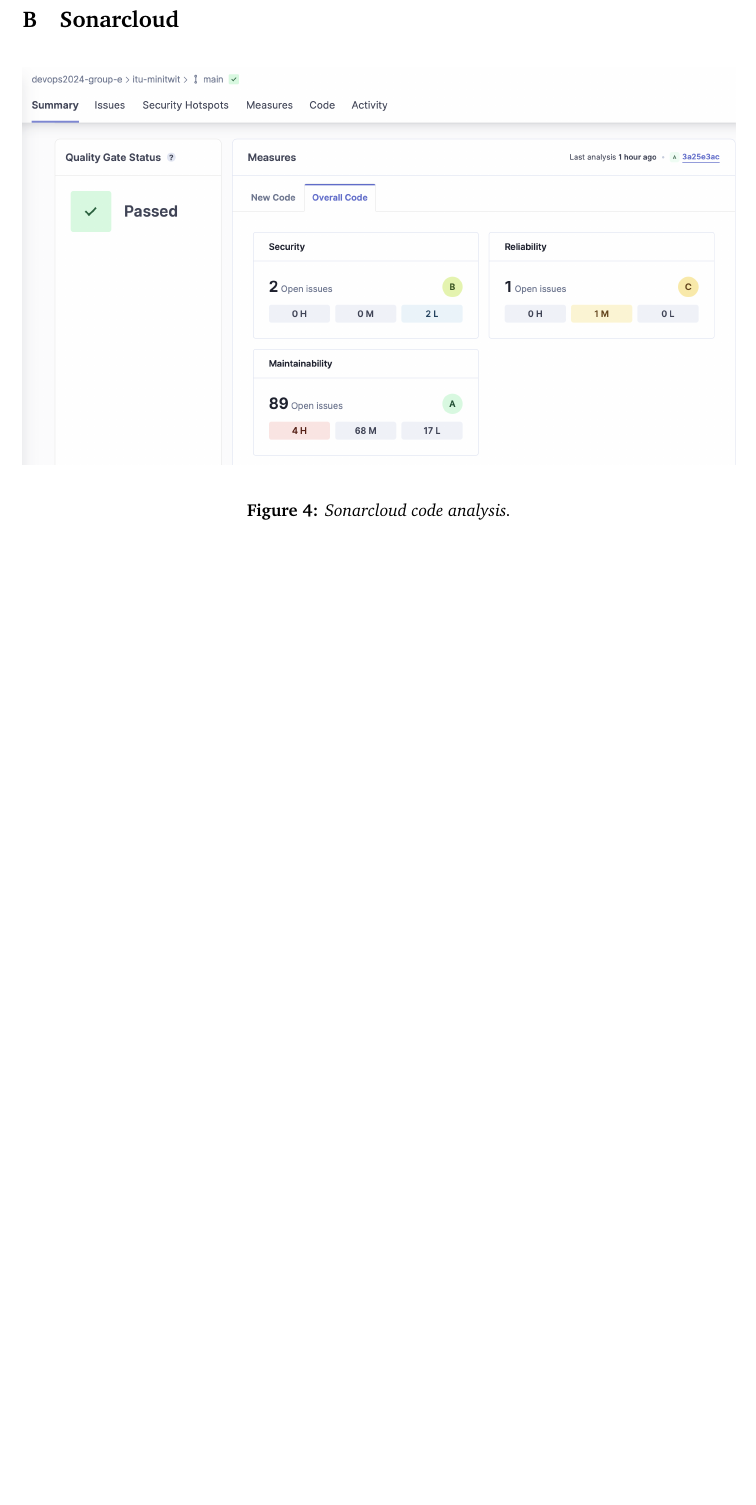
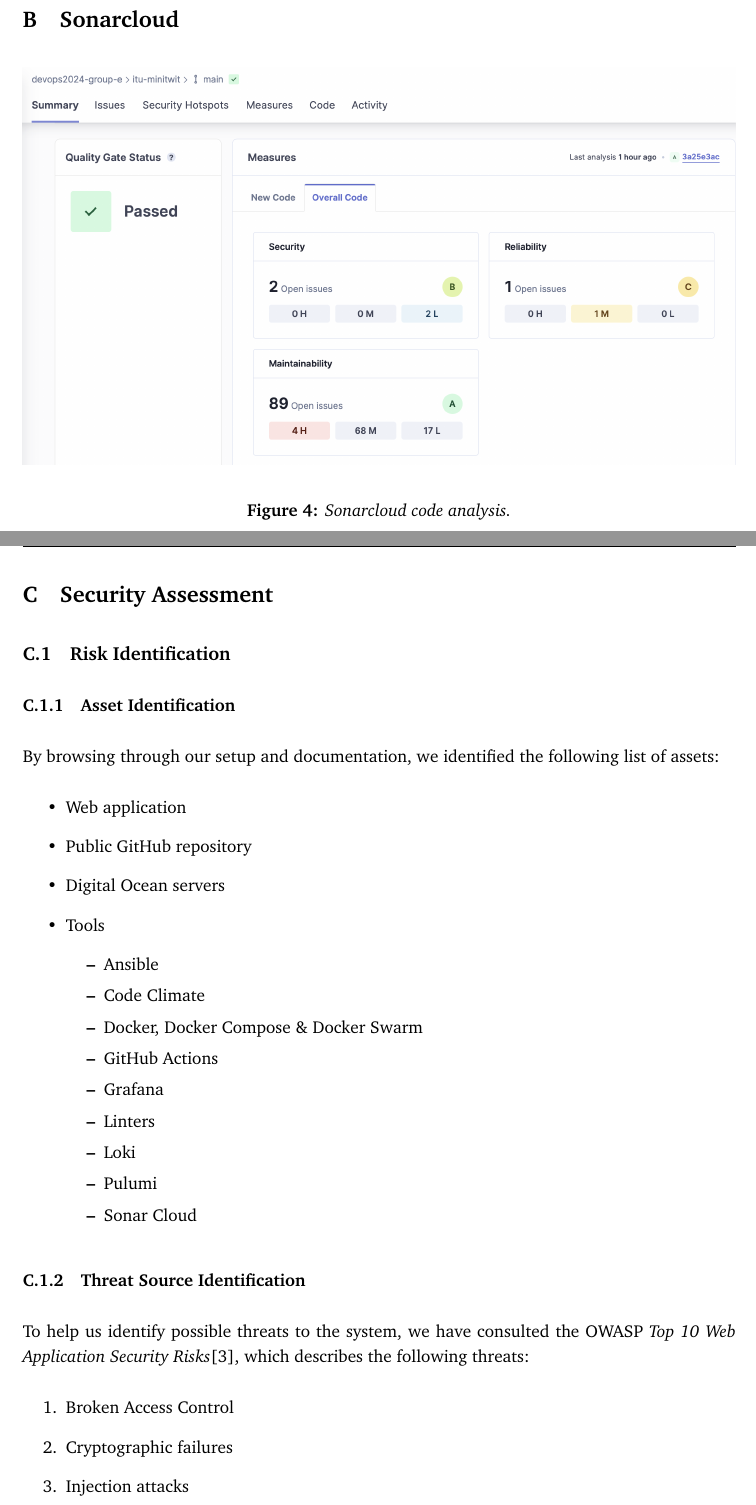
Before and after one commit to devops2024-group-e/itu-minitwit, a LaTeX document (report/main.tex, which reads report/sections/appendices/security-assessment.tex): part of page 8 of 9 before the commit and two parts of pages 9 and 10 of 12 after it, the two joined at a grey line, cut so that both start at the same text, the shorter picture padded with empty space. Compiled offline with pdfLaTeX.

Commit message:
First part of rewritten security assessment

```diff
--- /dev/null
+++ b/report/sections/appendices/security-assessment.tex
@@ -0,0 +1,28 @@
+\section{Security Assessment}
+\subsection{Risk Identification}
+\subsubsection{Asset Identification}
+By browsing through our setup and documentation, we identified the following list of assets:
+\begin{itemize}
+    \item Web application
+    \item Public GitHub repository
+    \item Digital Ocean servers
+    \item Tools
+    \begin{itemize}
+        \item Ansible
+        \item Code Climate
+        \item Docker, Docker Compose \& Docker Swarm
+        \item GitHub Actions
+        \item Grafana
+        \item Linters
+        \item Loki
+        \item Pulumi
+        \item Sonar Cloud
+    \end{itemize}
+\end{itemize}
+\subsubsection{Threat Source Identification}
+To help us identify possible threats to the system, we have consulted the OWASP \textit{Top 10 Web Application Security Risks}\cite*{OWASP}, which describes the following threats:
+\begin{enumerate}
+    \item Broken Access Control
+    \item Cryptographic failures
+    \item Injection attacks
+    \item Insecure Design
@@ -0,0 +35 @@
+\end{enumerate}
```
Also changed, not shown: report/sections/appendices/appendices.tex (+1 -0 lines), report/sections/process-perspective/process-perspective.tex (+1 -1 lines), report/sources.bib (+7 -0 lines), report/sections/appendices/security-assessment.tex (54 more changed lines).
